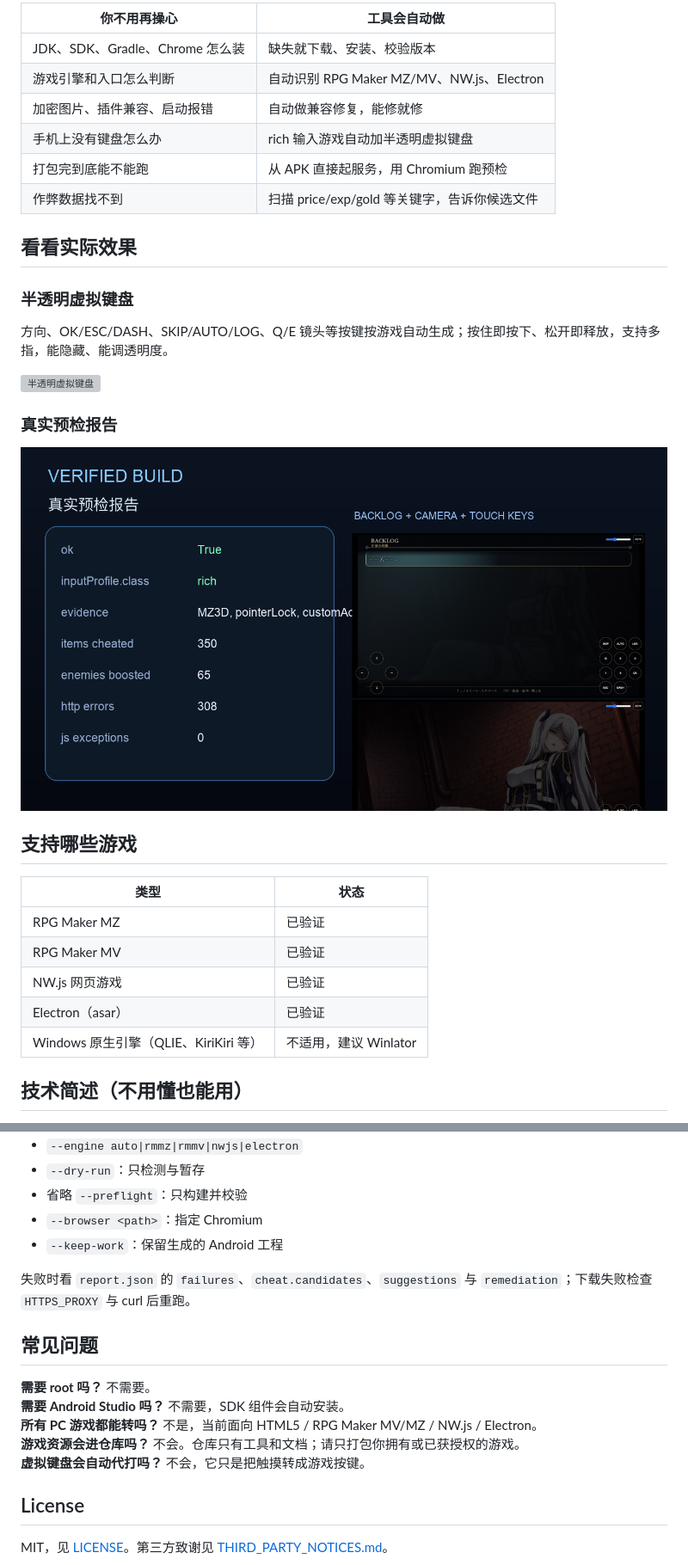
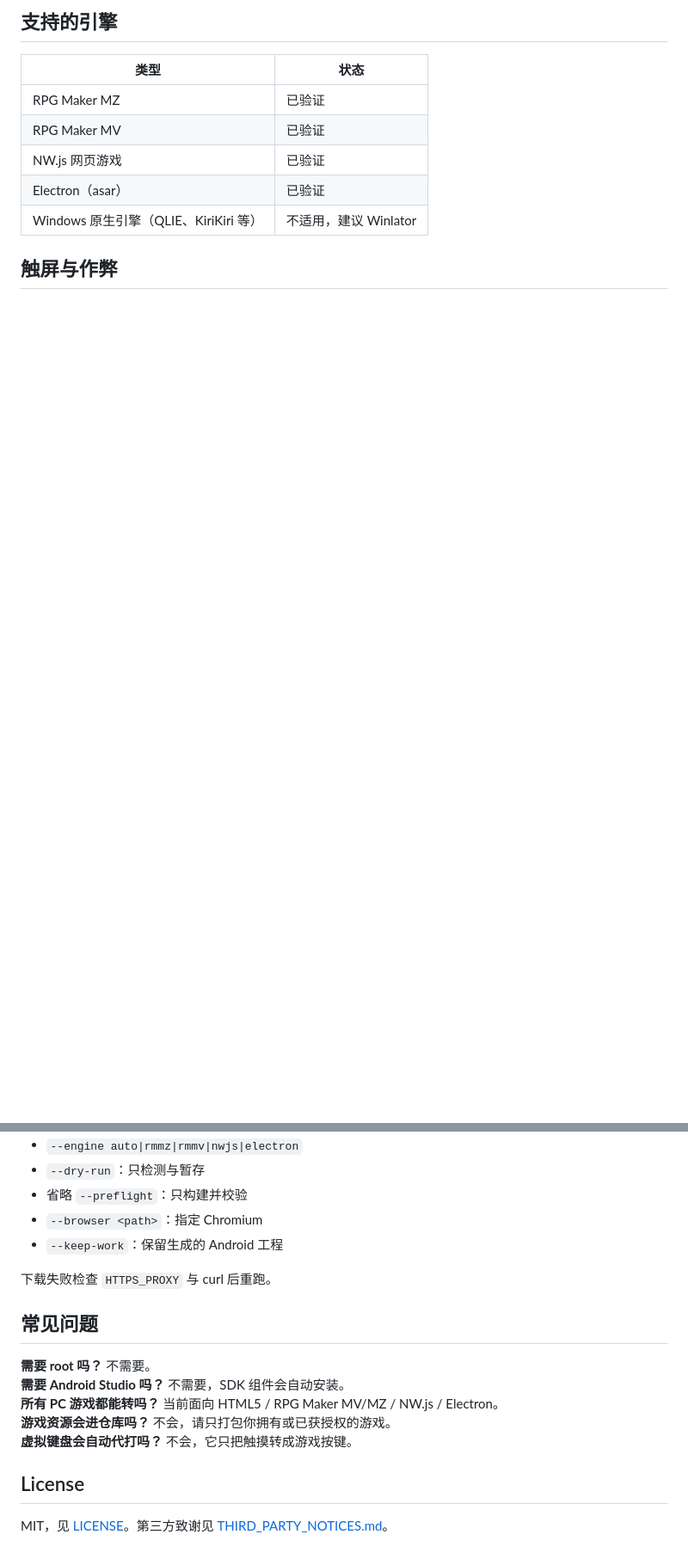
Before and after one commit to SpellingDragon/pc2android, a Markdown page: README.md, 2 parts joined by grey strips. Shown at 86% size. Drawn GitHub-style; pictures changed too: docs/images/preflight.png; folded sections open; blank space fills up the shorter version; grey boxes are pictures that could not be loaded.

```diff
--- a/README.md
+++ b/README.md
@@ -62,26 +53,5 @@ python3 skills/pc2android/scripts/pc2android.py /path/to/game
 
-| 你不用再操心 | 工具会自动做 |
-|---|---|
-| JDK、SDK、Gradle、Chrome 怎么装 | 缺失就下载、安装、校验版本 |
-| 游戏引擎和入口怎么判断 | 自动识别 RPG Maker MZ/MV、NW.js、Electron |
-| 加密图片、插件兼容、启动报错 | 自动做兼容修复，能修就修 |
-| 手机上没有键盘怎么办 | rich 输入游戏自动加半透明虚拟键盘 |
-| 打包完到底能不能跑 | 从 APK 直接起服务，用 Chromium 跑预检 |
-| 作弊数据找不到 | 扫描 price/exp/gold 等关键字，告诉你候选文件 |
-
-## 看看实际效果
-
-### 半透明虚拟键盘
-
-方向、OK/ESC/DASH、SKIP/AUTO/LOG、Q/E 镜头等按键按游戏自动生成；按住即按下、松开即释放，支持多指，能隐藏、能调透明度。
-
-![半透明虚拟键盘](docs/images/virtual-keyboard.png)
-
-### 真实预检报告
-
-![真实预检报告](docs/images/preflight.png)
-
-## 支持哪些游戏
+## 支持的引擎
 
 | 类型 | 状态 |
 |---|---|
@@ -91,5 +61,5 @@ python3 skills/pc2android/scripts/pc2android.py /path/to/game
 | Electron（asar） | 已验证 |
 | Windows 原生引擎（QLIE、KiriKiri 等） | 不适用，建议 Winlator |
 
-## 技术简述（不用懂也能用）
+## 触屏与作弊
 
@@ -152,7 +96,7 @@ python3 skills/pc2android/scripts/pc2android.py \
 - `--browser <path>`：指定 Chromium
 - `--keep-work`：保留生成的 Android 工程
 
-失败时看 `report.json` 的 `failures`、`cheat.candidates`、`suggestions` 与 `remediation`；下载失败检查 `HTTPS_PROXY` 与 curl 后重跑。
+下载失败检查 `HTTPS_PROXY` 与 curl 后重跑。
 
 </details>
 
@@ -160,9 +104,9 @@ python3 skills/pc2android/scripts/pc2android.py \
 
 **需要 root 吗？** 不需要。
 **需要 Android Studio 吗？** 不需要，SDK 组件会自动安装。
-**所有 PC 游戏都能转吗？** 不是，当前面向 HTML5 / RPG Maker MV/MZ / NW.js / Electron。
-**游戏资源会进仓库吗？** 不会。仓库只有工具和文档；请只打包你拥有或已获授权的游戏。
-**虚拟键盘会自动代打吗？** 不会，它只是把触摸转成游戏按键。
+**所有 PC 游戏都能转吗？** 当前面向 HTML5 / RPG Maker MV/MZ / NW.js / Electron。
+**游戏资源会进仓库吗？** 不会，请只打包你拥有或已获授权的游戏。
+**虚拟键盘会自动代打吗？** 不会，它只把触摸转成游戏按键。
 
 ## License
 
```
Also changed, not shown: other parts of README.md (+15 -50 lines), README.en.md (+19 -73 lines), docs/images/demo-cover.png, docs/images/hero.png, 3 other files.
